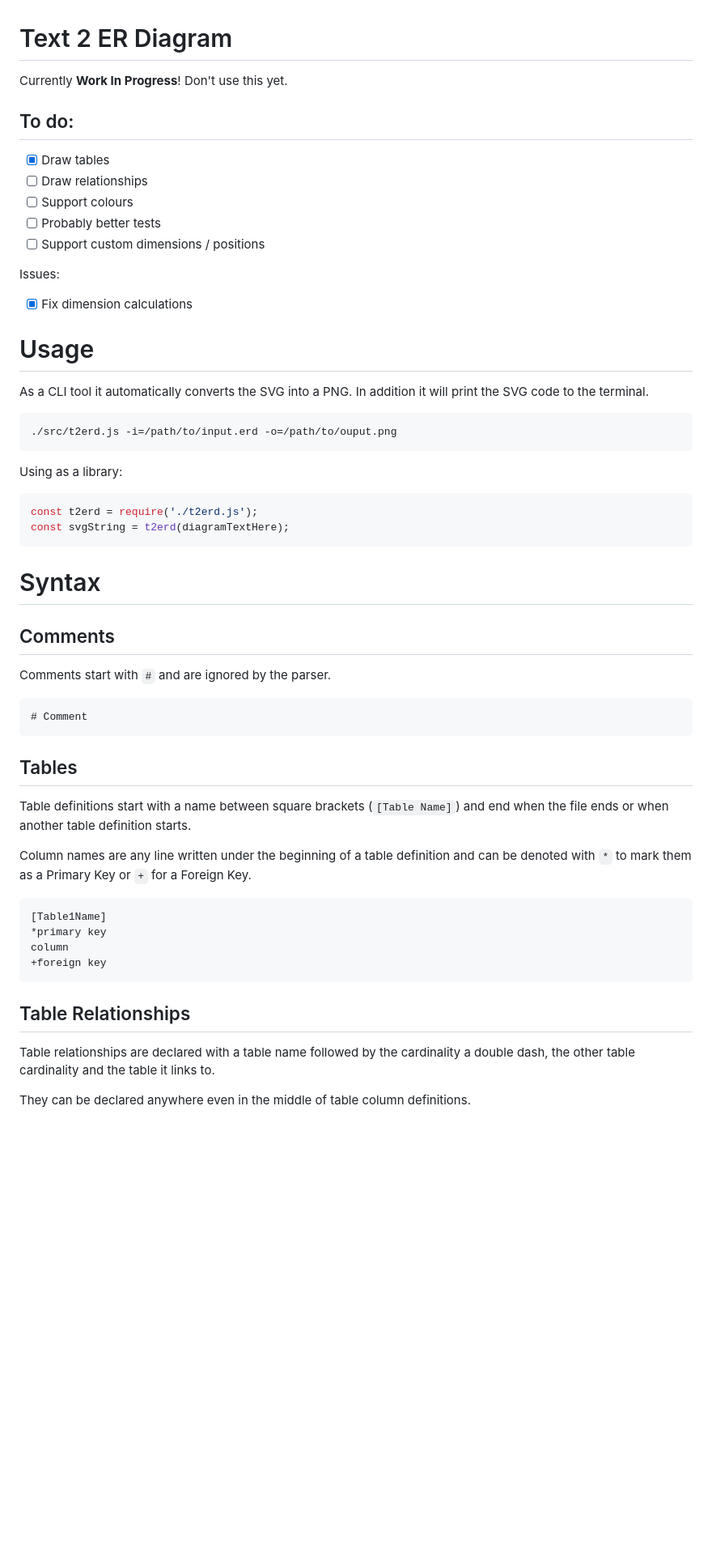
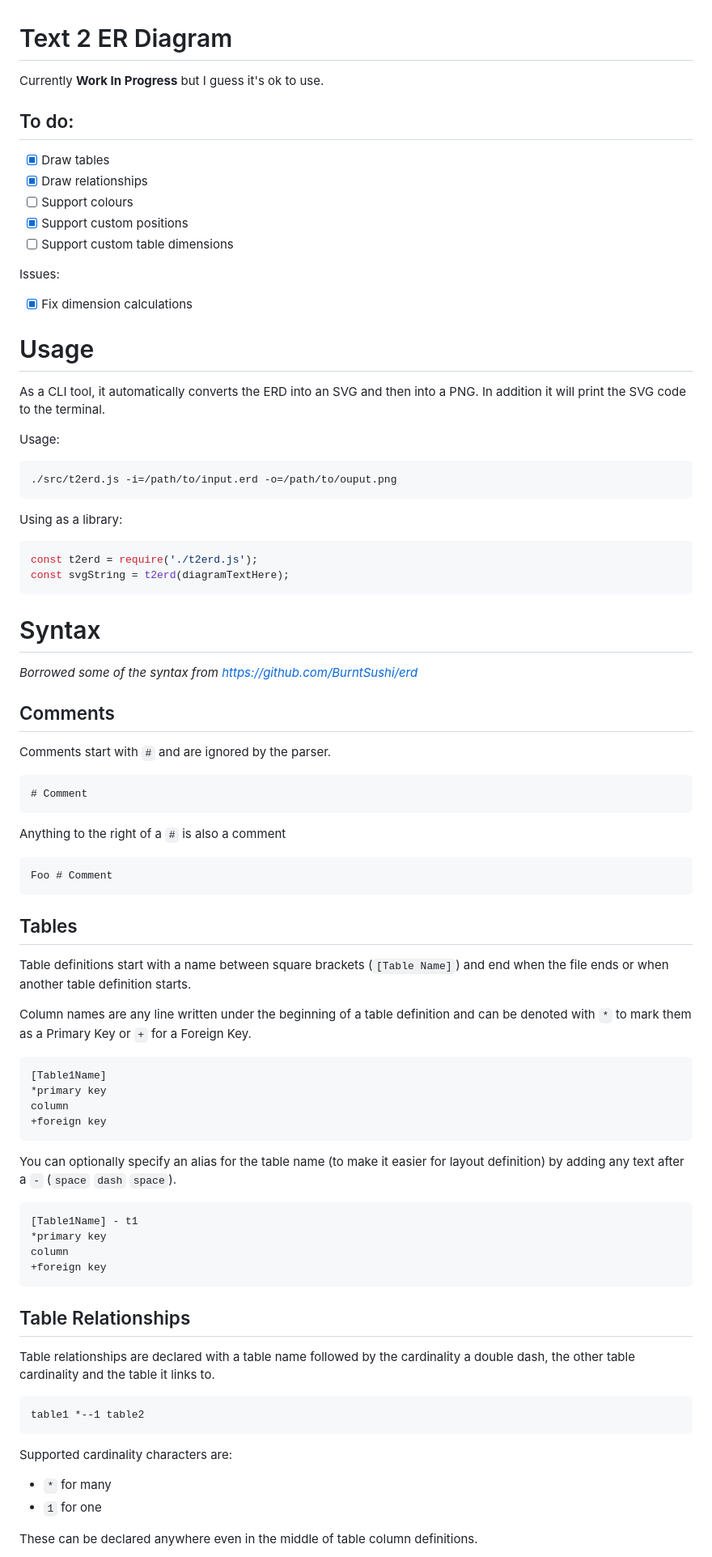
Before and after one commit to dosaki/t2erd, a Markdown page: README.md, the part around the change printed below. Shown: that part at 81% size. Rendered like a GitHub page; blank space fills up the shorter version.

Commit message:
Layouts work nicely now and relationships draw more or less ok

````diff
--- a/README.md
+++ b/README.md
@@ -1,20 +1,21 @@
 # Text 2 ER Diagram
-Currently **Work In Progress**!
-Don't use this yet.
+Currently **Work In Progress** but I guess it's ok to use.
 
 ## To do:
   - [x] Draw tables
-  - [ ] Draw relationships
+  - [x] Draw relationships
   - [ ] Support colours
-  - [ ] Probably better tests
-  - [ ] Support custom dimensions / positions
+  - [x] Support custom positions
+  - [ ] Support custom table dimensions
 
 Issues:
   - [x] Fix dimension calculations
 
 # Usage
 
-As a CLI tool it automatically converts the SVG into a PNG. In addition it will print the SVG code to the terminal.
+As a CLI tool, it automatically converts the ERD into an SVG and then into a PNG. In addition it will print the SVG code to the terminal.
+
+Usage:
 ```
 ./src/t2erd.js -i=/path/to/input.erd -o=/path/to/ouput.png
 ```
@@ -26,10 +27,15 @@ const svgString = t2erd(diagramTextHere);
 ```
 
 # Syntax
+*Borrowed some of the syntax from https://github.com/BurntSushi/erd*
 ## Comments
 Comments start with `#` and are ignored by the parser.
 ```
 # Comment
+```
+Anything to the right of a `#` is also a comment
+```
+Foo # Comment
 ```
 
 ## Tables
@@ -43,9 +49,23 @@ column
 +foreign key
 ```
 
+You can optionally specify an alias for the table name (to make it easier for layout definition) by adding any text after a ` - ` (`space` `dash` `space`).
+```
+[Table1Name] - t1
+*primary key
+column
++foreign key
+```
+
 ## Table Relationships
 
 Table relationships are declared with a table name followed by the cardinality a double dash, the other table cardinality and the table it links to.
+```
+table1 *--1 table2
+```
+Supported cardinality characters are:
+* `*` for many
+* `1` for one
 
-They can be declared anywhere even in the middle of table column definitions.
+These can be declared anywhere even in the middle of table column definitions.
 
````
Also changed, not shown: other parts of README.md (+14 -5 lines), diagram.png, 14 other files.
